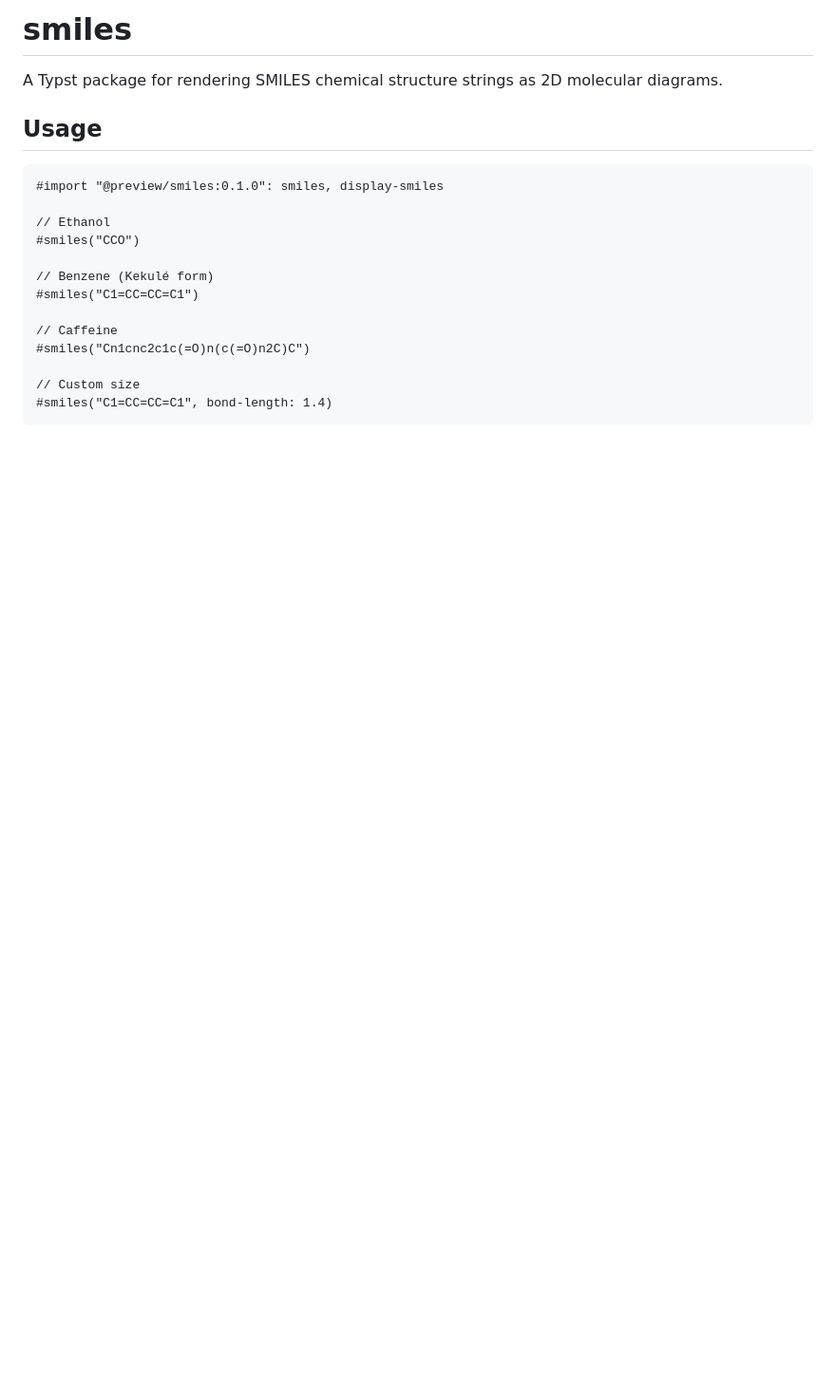
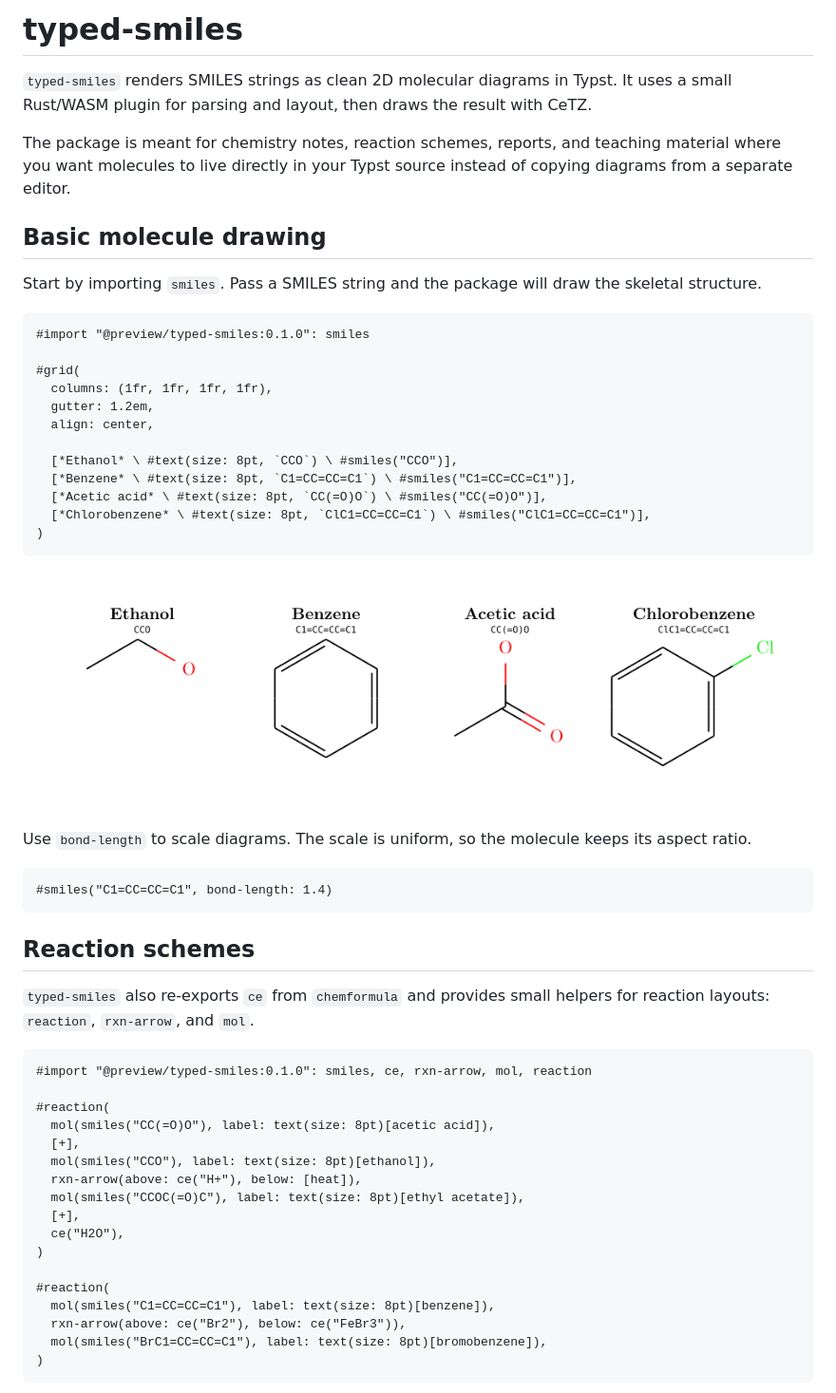
Before and after one commit to GeronimoCastano/typed-smiles, a Markdown page: README.md, the part around one of its changes. Shown at 95% size. GitHub-like rendering; pictures changed too: assets/readme/basics.png (added); blank space fills up the shorter version.

Commit message:
Rename package and expand README tutorial

````diff
--- a/README.md
+++ b/README.md
@@ -1,21 +1,64 @@
-# smiles
+# typed-smiles
 
-A Typst package for rendering SMILES chemical structure strings as 2D molecular diagrams.
+`typed-smiles` renders SMILES strings as clean 2D molecular diagrams in Typst.
+It uses a small Rust/WASM plugin for parsing and layout, then draws the result
+with CeTZ.
 
-## Usage
+The package is meant for chemistry notes, reaction schemes, reports, and
+teaching material where you want molecules to live directly in your Typst
+source instead of copying diagrams from a separate editor.
+
+## Basic molecule drawing
+
+Start by importing `smiles`. Pass a SMILES string and the package will draw the
+skeletal structure.
 
 ```typst
-#import "@preview/smiles:0.1.0": smiles, display-smiles
+#import "@preview/typed-smiles:0.1.0": smiles
 
-// Ethanol
-#smiles("CCO")
+#grid(
+  columns: (1fr, 1fr, 1fr, 1fr),
+  gutter: 1.2em,
+  align: center,
 
-// Benzene (Kekulé form)
-#smiles("C1=CC=CC=C1")
+  [*Ethanol* \ #text(size: 8pt, `CCO`) \ #smiles("CCO")],
+  [*Benzene* \ #text(size: 8pt, `C1=CC=CC=C1`) \ #smiles("C1=CC=CC=C1")],
+  [*Acetic acid* \ #text(size: 8pt, `CC(=O)O`) \ #smiles("CC(=O)O")],
+  [*Chlorobenzene* \ #text(size: 8pt, `ClC1=CC=CC=C1`) \ #smiles("ClC1=CC=CC=C1")],
+)
+```
 
-// Caffeine
-#smiles("Cn1cnc2c1c(=O)n(c(=O)n2C)C")
+![Basic molecule examples](assets/readme/basics.png)
 
-// Custom size
+Use `bond-length` to scale diagrams. The scale is uniform, so the molecule keeps
+its aspect ratio.
+
+```typst
 #smiles("C1=CC=CC=C1", bond-length: 1.4)
 ```
+
+## Reaction schemes
+
+`typed-smiles` also re-exports `ce` from `chemformula` and provides small
+helpers for reaction layouts: `reaction`, `rxn-arrow`, and `mol`.
+
+```typst
+#import "@preview/typed-smiles:0.1.0": smiles, ce, rxn-arrow, mol, reaction
+
+#reaction(
+  mol(smiles("CC(=O)O"), label: text(size: 8pt)[acetic acid]),
+  [+],
+  mol(smiles("CCO"), label: text(size: 8pt)[ethanol]),
+  rxn-arrow(above: ce("H+"), below: [heat]),
+  mol(smiles("CCOC(=O)C"), label: text(size: 8pt)[ethyl acetate]),
+  [+],
+  ce("H2O"),
+)
+
+#reaction(
+  mol(smiles("C1=CC=CC=C1"), label: text(size: 8pt)[benzene]),
+  rxn-arrow(above: ce("Br2"), below: ce("FeBr3")),
+  mol(smiles("BrC1=CC=CC=C1"), label: text(size: 8pt)[bromobenzene]),
+)
+```
+
````
Also changed, not shown: other parts of README.md (+85 -35 lines), assets/readme/reactions.png (added), assets/readme/schemes.png (added), assets/readme/stereo-h.png (added), 5 other files.
